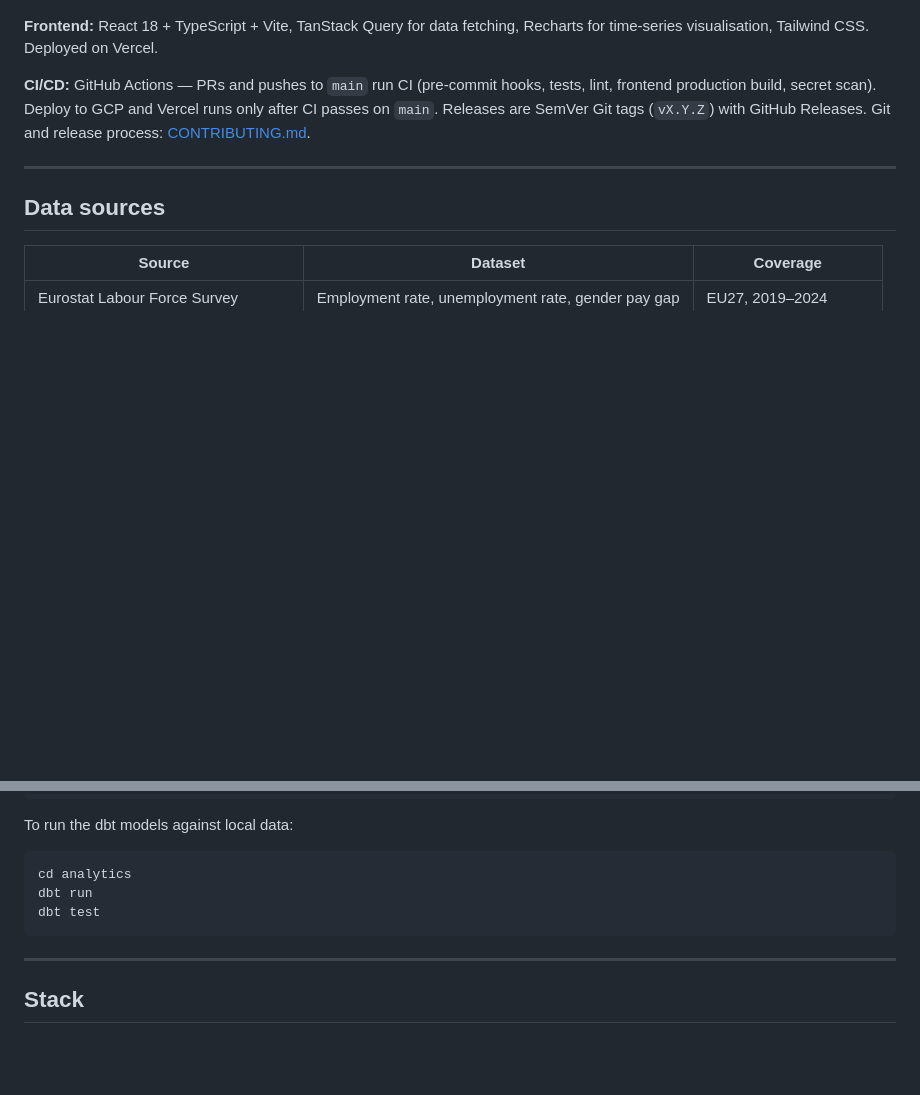
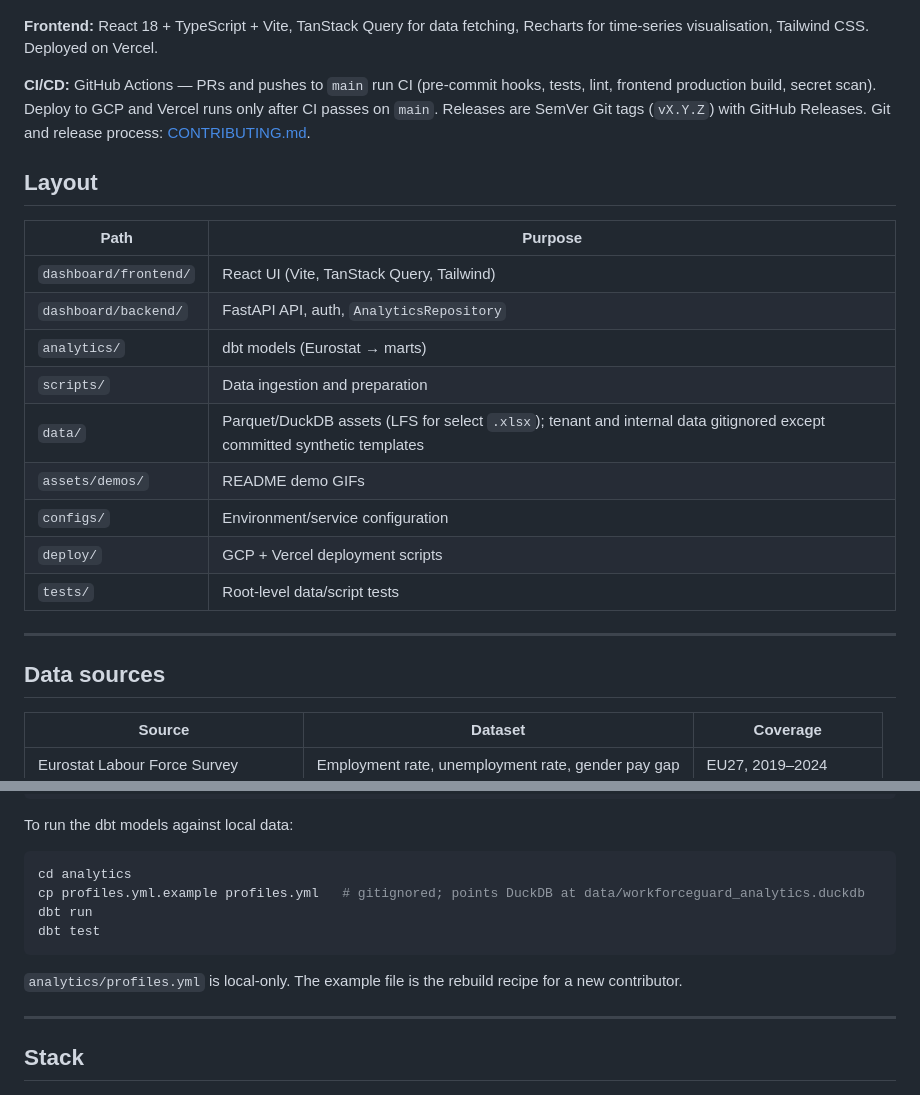
Before and after one commit to SVamseekar/workforceguardai, a Markdown page: README.md, 2 parts joined by grey strips. Drawn GitHub-style; blank space fills up the shorter version.

Commit message:
chore: document repository layout and dbt profiles setup (#120)
Add a README layout map and point local dbt setup at profiles.yml.example
so new contributors can rebuild the DuckDB warehouse (#93).

````diff
--- a/README.md
+++ b/README.md
@@ -72,6 +72,20 @@ Eurostat API  ──►  Python ingestion  ──►  DuckDB  ──►  dbt mod
 
 **CI/CD:** GitHub Actions — PRs and pushes to `main` run CI (pre-commit hooks, tests, lint, frontend production build, secret scan). Deploy to GCP and Vercel runs only after CI passes on `main`. Releases are SemVer Git tags (`vX.Y.Z`) with GitHub Releases. Git and release process: [CONTRIBUTING.md](CONTRIBUTING.md).
 
+## Layout
+
+| Path | Purpose |
+|------|---------|
+| `dashboard/frontend/` | React UI (Vite, TanStack Query, Tailwind) |
+| `dashboard/backend/` | FastAPI API, auth, `AnalyticsRepository` |
+| `analytics/` | dbt models (Eurostat → marts) |
+| `scripts/` | Data ingestion and preparation |
+| `data/` | Parquet/DuckDB assets (LFS for select `.xlsx`); tenant and internal data gitignored except committed synthetic templates |
+| `assets/demos/` | README demo GIFs |
+| `configs/` | Environment/service configuration |
+| `deploy/` | GCP + Vercel deployment scripts |
+| `tests/` | Root-level data/script tests |
+
 ---
 
 ## Data sources
@@ -122,9 +136,12 @@ To run the dbt models against local data:
 
 ```bash
 cd analytics
+cp profiles.yml.example profiles.yml   # gitignored; points DuckDB at data/workforceguard_analytics.duckdb
 dbt run
 dbt test
 ```
+
+`analytics/profiles.yml` is local-only. The example file is the rebuild recipe for a new contributor.
 
 ---
 
````
